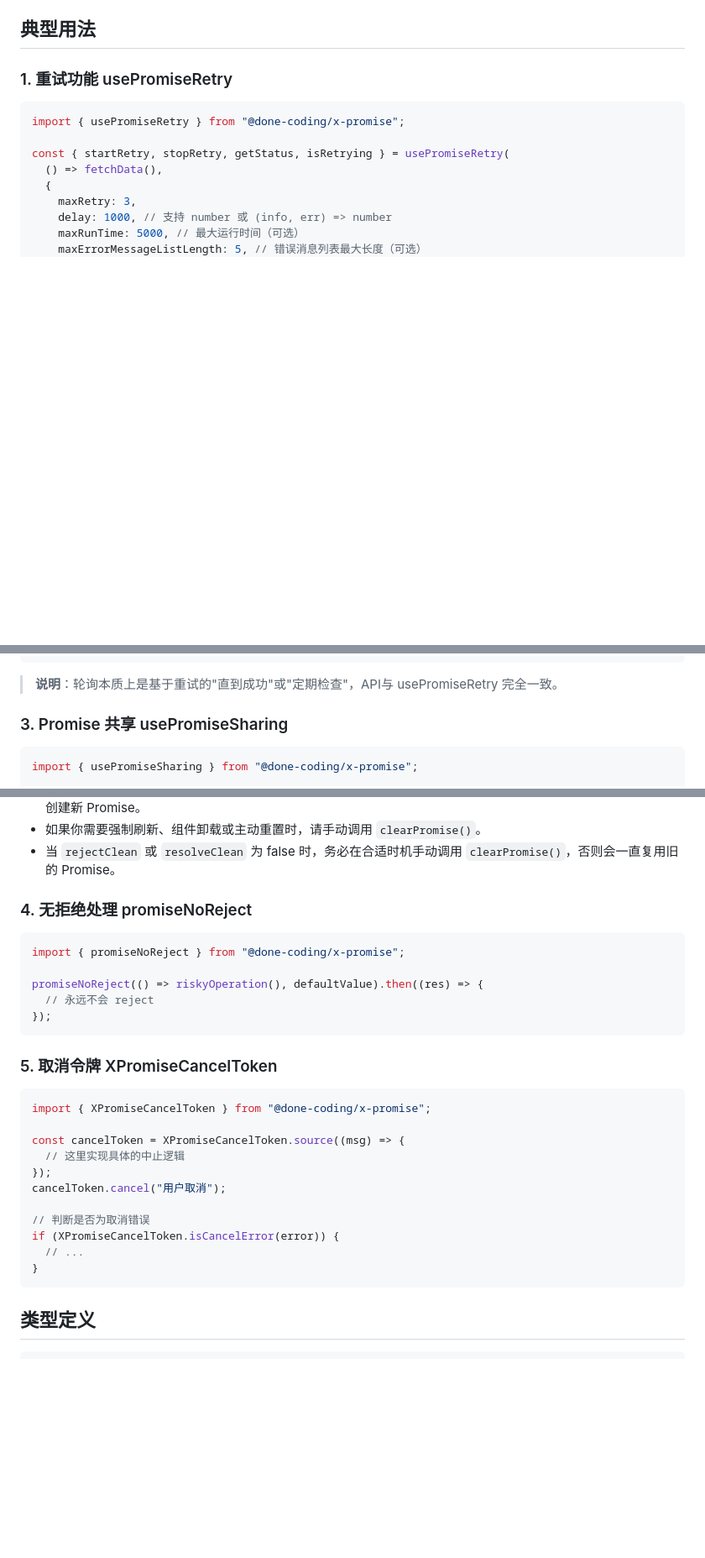
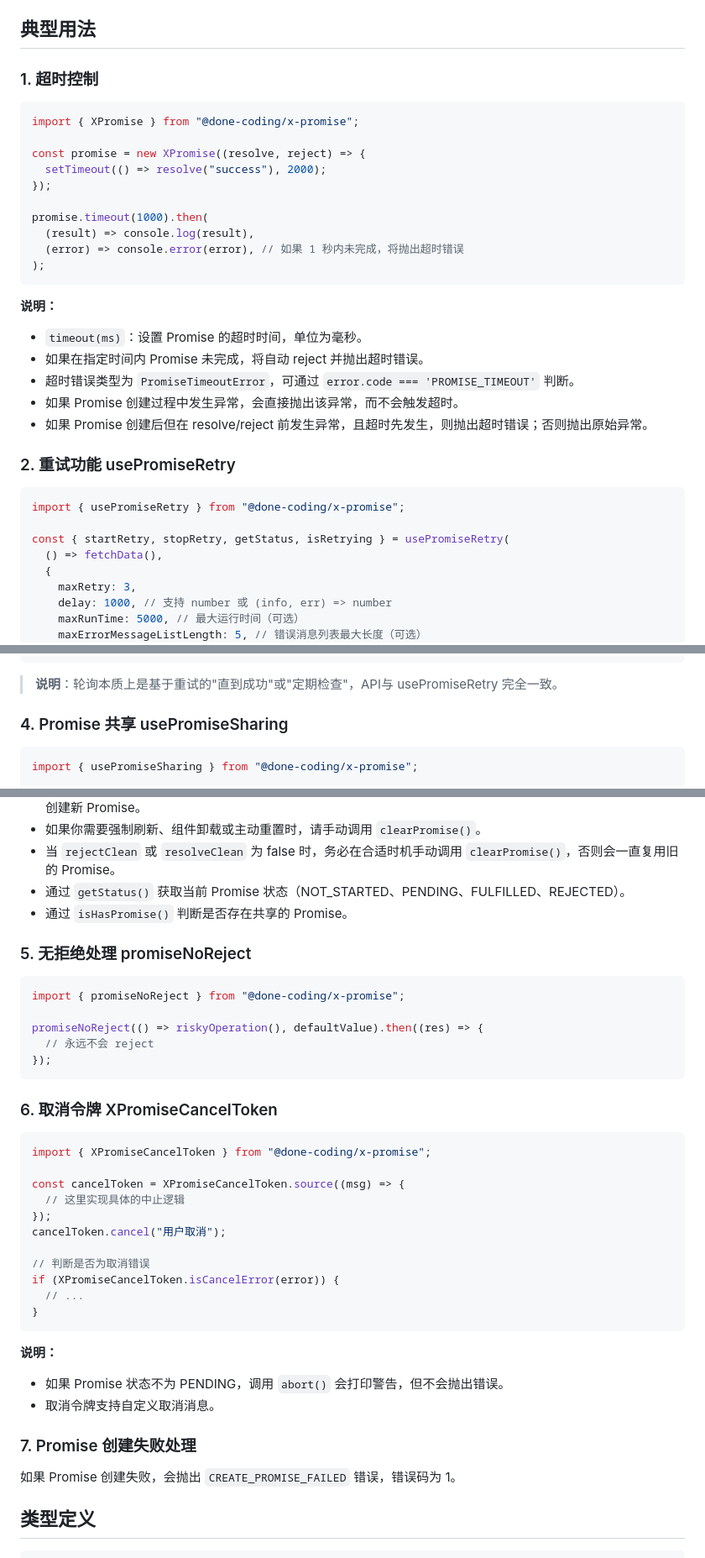
Before and after one commit to done-coding/done-coding-x, a Markdown page: packages/promise/README.md, 3 parts joined by grey strips. Shown: that part at 84% size. Rendered like a GitHub page; blank space fills up the shorter version.

Commit message:
docs(promise): 文档更新超时功能及其他功能细节

````diff
--- a/packages/promise/README.md
+++ b/packages/promise/README.md
@@ -35,7 +35,30 @@ pnpm add @done-coding/x-promise
 
 ## 典型用法
 
-### 1. 重试功能 usePromiseRetry
+### 1. 超时控制
+
+```typescript
+import { XPromise } from "@done-coding/x-promise";
+
+const promise = new XPromise((resolve, reject) => {
+  setTimeout(() => resolve("success"), 2000);
+});
+
+promise.timeout(1000).then(
+  (result) => console.log(result),
+  (error) => console.error(error), // 如果 1 秒内未完成，将抛出超时错误
+);
+```
+
+**说明：**
+
+- `timeout(ms)`：设置 Promise 的超时时间，单位为毫秒。
+- 如果在指定时间内 Promise 未完成，将自动 reject 并抛出超时错误。
+- 超时错误类型为 `PromiseTimeoutError`，可通过 `error.code === 'PROMISE_TIMEOUT'` 判断。
+- 如果 Promise 创建过程中发生异常，会直接抛出该异常，而不会触发超时。
+- 如果 Promise 创建后但在 resolve/reject 前发生异常，且超时先发生，则抛出超时错误；否则抛出原始异常。
+
+### 2. 重试功能 usePromiseRetry
 
 ```typescript
 import { usePromiseRetry } from "@done-coding/x-promise";
@@ -87,7 +116,7 @@ console.log(isPolling());
 
 > **说明**：轮询本质上是基于重试的"直到成功"或"定期检查"，API与 usePromiseRetry 完全一致。
 
-### 3. Promise 共享 usePromiseSharing
+### 4. Promise 共享 usePromiseSharing
 
 ```typescript
 import { usePromiseSharing } from "@done-coding/x-promise";
@@ -109,8 +138,10 @@ applyPromise().then(console.log);
 - `resolveClean`：Promise 成功（resolve）时是否自动清理共享实例。为 true 时，成功后下次 applyPromise() 会创建新 Promise。
 - 如果你需要强制刷新、组件卸载或主动重置时，请手动调用 `clearPromise()`。
 - 当 `rejectClean` 或 `resolveClean` 为 false 时，务必在合适时机手动调用 `clearPromise()`，否则会一直复用旧的 Promise。
+- 通过 `getStatus()` 获取当前 Promise 状态（NOT_STARTED、PENDING、FULFILLED、REJECTED）。
+- 通过 `isHasPromise()` 判断是否存在共享的 Promise。
 
-### 4. 无拒绝处理 promiseNoReject
+### 5. 无拒绝处理 promiseNoReject
 
 ```typescript
 import { promiseNoReject } from "@done-coding/x-promise";
@@ -120,7 +151,7 @@ promiseNoReject(() => riskyOperation(), defaultValue).then((res) => {
 });
 ```
 
-### 5. 取消令牌 XPromiseCancelToken
+### 6. 取消令牌 XPromiseCancelToken
 
 ```typescript
 import { XPromiseCancelToken } from "@done-coding/x-promise";
@@ -135,6 +166,15 @@ if (XPromiseCancelToken.isCancelError(error)) {
   // ...
 }
 ```
+
+**说明：**
+
+- 如果 Promise 状态不为 PENDING，调用 `abort()` 会打印警告，但不会抛出错误。
+- 取消令牌支持自定义取消消息。
+
+### 7. Promise 创建失败处理
+
+如果 Promise 创建失败，会抛出 `CREATE_PROMISE_FAILED` 错误，错误码为 1。
 
 ## 类型定义
 
````
Also changed, not shown: other parts of packages/promise/README.md (+7 -1 lines).
